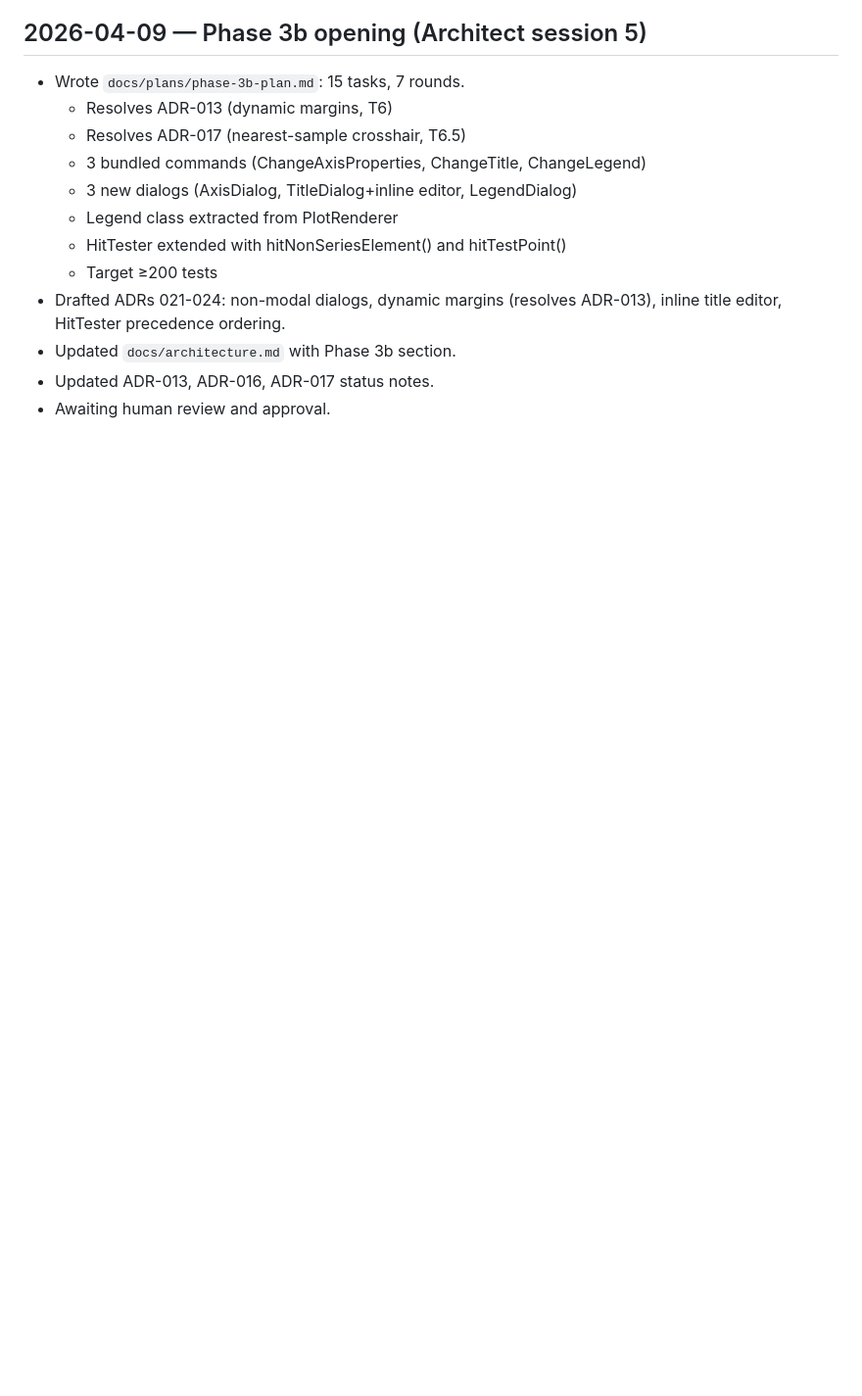
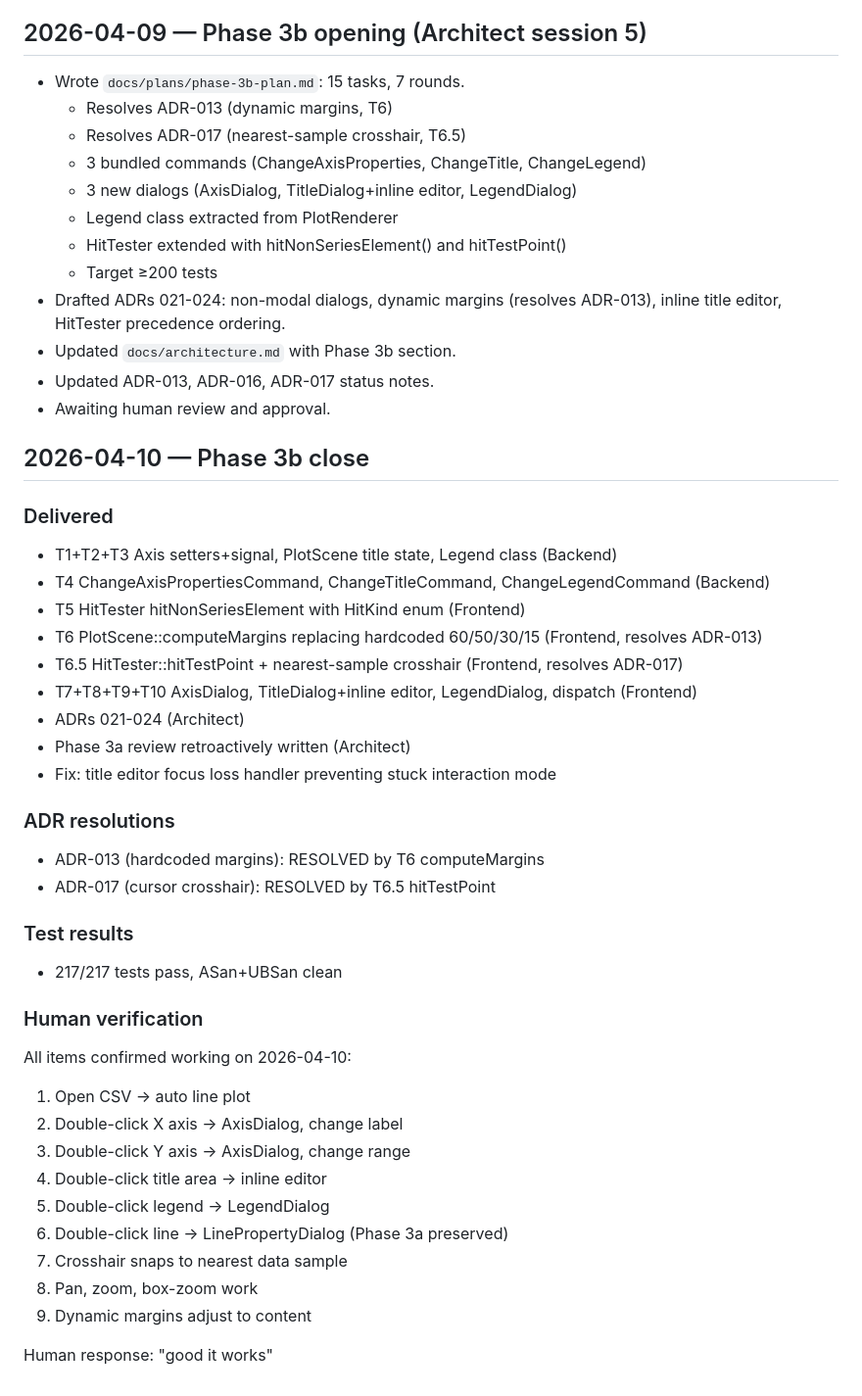
Before and after one commit to TY-tlog/lumen, a Markdown page: .lumen-ops/STATUS.md, the part around the change. Shown at 98% size. Rendered like a GitHub page; blank space fills up the shorter version.

Commit message:
ops: close Phase 3b with verification evidence
Co-Authored-By: Claude Opus 4.6 (1M context) <noreply@anthropic.com>

```diff
--- a/.lumen-ops/STATUS.md
+++ b/.lumen-ops/STATUS.md
@@ -176,3 +176,37 @@ All passed on 2026-04-09:
 - Updated `docs/architecture.md` with Phase 3b section.
 - Updated ADR-013, ADR-016, ADR-017 status notes.
 - Awaiting human review and approval.
+
+## 2026-04-10 — Phase 3b close
+
+### Delivered
+- T1+T2+T3 Axis setters+signal, PlotScene title state, Legend class (Backend)
+- T4 ChangeAxisPropertiesCommand, ChangeTitleCommand, ChangeLegendCommand (Backend)
+- T5 HitTester hitNonSeriesElement with HitKind enum (Frontend)
+- T6 PlotScene::computeMargins replacing hardcoded 60/50/30/15 (Frontend, resolves ADR-013)
+- T6.5 HitTester::hitTestPoint + nearest-sample crosshair (Frontend, resolves ADR-017)
+- T7+T8+T9+T10 AxisDialog, TitleDialog+inline editor, LegendDialog, dispatch (Frontend)
+- ADRs 021-024 (Architect)
+- Phase 3a review retroactively written (Architect)
+- Fix: title editor focus loss handler preventing stuck interaction mode
+
+### ADR resolutions
+- ADR-013 (hardcoded margins): RESOLVED by T6 computeMargins
+- ADR-017 (cursor crosshair): RESOLVED by T6.5 hitTestPoint
+
+### Test results
+- 217/217 tests pass, ASan+UBSan clean
+
+### Human verification
+All items confirmed working on 2026-04-10:
+1. Open CSV → auto line plot
+2. Double-click X axis → AxisDialog, change label
+3. Double-click Y axis → AxisDialog, change range
+4. Double-click title area → inline editor
+5. Double-click legend → LegendDialog
+6. Double-click line → LinePropertyDialog (Phase 3a preserved)
+7. Crosshair snaps to nearest data sample
+8. Pan, zoom, box-zoom work
+9. Dynamic margins adjust to content
+
+Human response: "good it works"
```
